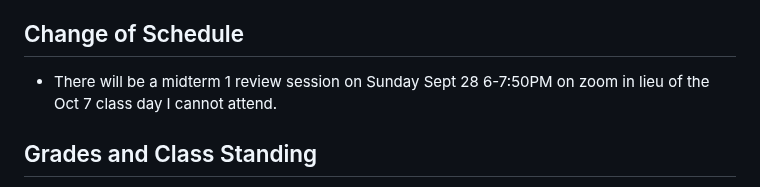
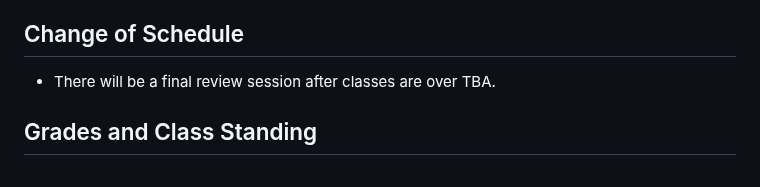
Before and after one commit to kapelner/QC_MATH_340_Fall_2025, a Markdown page: README.md, the part around the change. Drawn GitHub-style.

Commit message:
final review session homepage message

```diff
--- a/README.md
+++ b/README.md
@@ -58,7 +58,7 @@ Location: KY 258
 
 ## Change of Schedule
 
-* There will be a midterm 1 review session on Sunday Sept 28 6-7:50PM on zoom in lieu of the Oct 7 class day I cannot attend.
+* There will be a final review session after classes are over TBA.
 
 
 ## Grades and Class Standing
```
